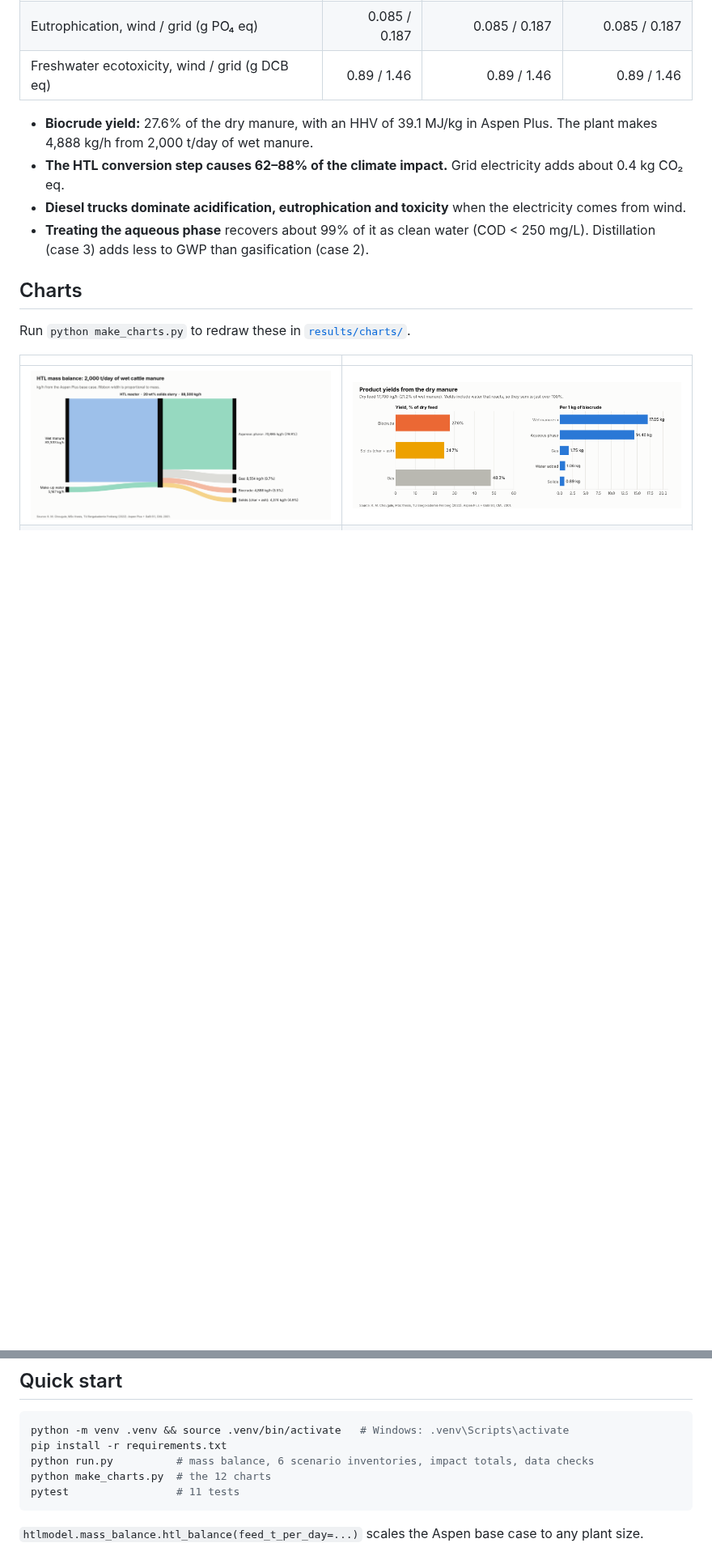
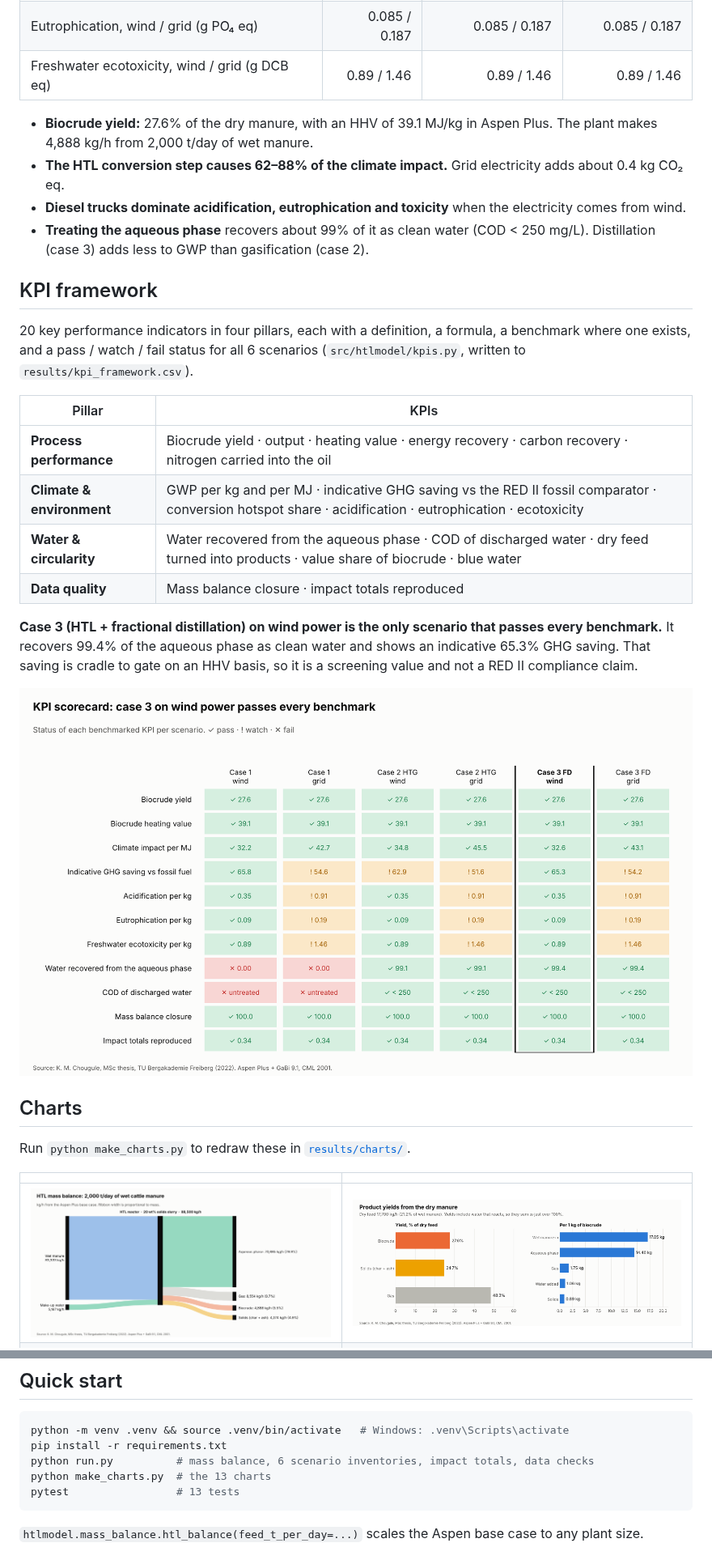
Before and after one commit to malleshkomal/htl-manure-lca, a Markdown page: README.md, 2 parts joined by grey strips. Shown at 81% size. Drawn GitHub-style; pictures changed too: results/charts/13_kpi_scorecard.png (added); blank space fills up the shorter version.

````diff
--- a/README.md
+++ b/README.md
@@ -39,6 +39,21 @@ Three process configurations were modelled in **Aspen Plus**, each with wind or
 - **Diesel trucks dominate acidification, eutrophication and toxicity** when the electricity comes from wind.
 - **Treating the aqueous phase** recovers about 99% of it as clean water (COD < 250 mg/L). Distillation (case 3) adds less to GWP than gasification (case 2).
 
+## KPI framework
+
+20 key performance indicators in four pillars, each with a definition, a formula, a benchmark where one exists, and a pass / watch / fail status for all 6 scenarios (`src/htlmodel/kpis.py`, written to `results/kpi_framework.csv`).
+
+| Pillar | KPIs |
+|---|---|
+| **Process performance** | Biocrude yield · output · heating value · energy recovery · carbon recovery · nitrogen carried into the oil |
+| **Climate & environment** | GWP per kg and per MJ · indicative GHG saving vs the RED II fossil comparator · conversion hotspot share · acidification · eutrophication · ecotoxicity |
+| **Water & circularity** | Water recovered from the aqueous phase · COD of discharged water · dry feed turned into products · value share of biocrude · blue water |
+| **Data quality** | Mass balance closure · impact totals reproduced |
+
+**Case 3 (HTL + fractional distillation) on wind power is the only scenario that passes every benchmark.** It recovers 99.4% of the aqueous phase as clean water and shows an indicative 65.3% GHG saving. That saving is cradle to gate on an HHV basis, so it is a screening value and not a RED II compliance claim.
+
+![KPI scorecard](results/charts/13_kpi_scorecard.png)
+
 ## Charts
 
 Run `python make_charts.py` to redraw these in [`results/charts/`](results/charts/).
@@ -74,8 +89,8 @@ The three flowsheets are documented in [`aspen/`](aspen/): block-by-block descri
 python -m venv .venv && source .venv/bin/activate   # Windows: .venv\Scripts\activate
 pip install -r requirements.txt
 python run.py          # mass balance, 6 scenario inventories, impact totals, data checks
-python make_charts.py  # the 12 charts
-pytest                 # 11 tests
+python make_charts.py  # the 13 charts
+pytest                 # 13 tests
 ```
 
 `htlmodel.mass_balance.htl_balance(feed_t_per_day=...)` scales the Aspen base case to any plant size.
````
Also changed, not shown: other parts of README.md (+1 -1 lines), 10 other files.
